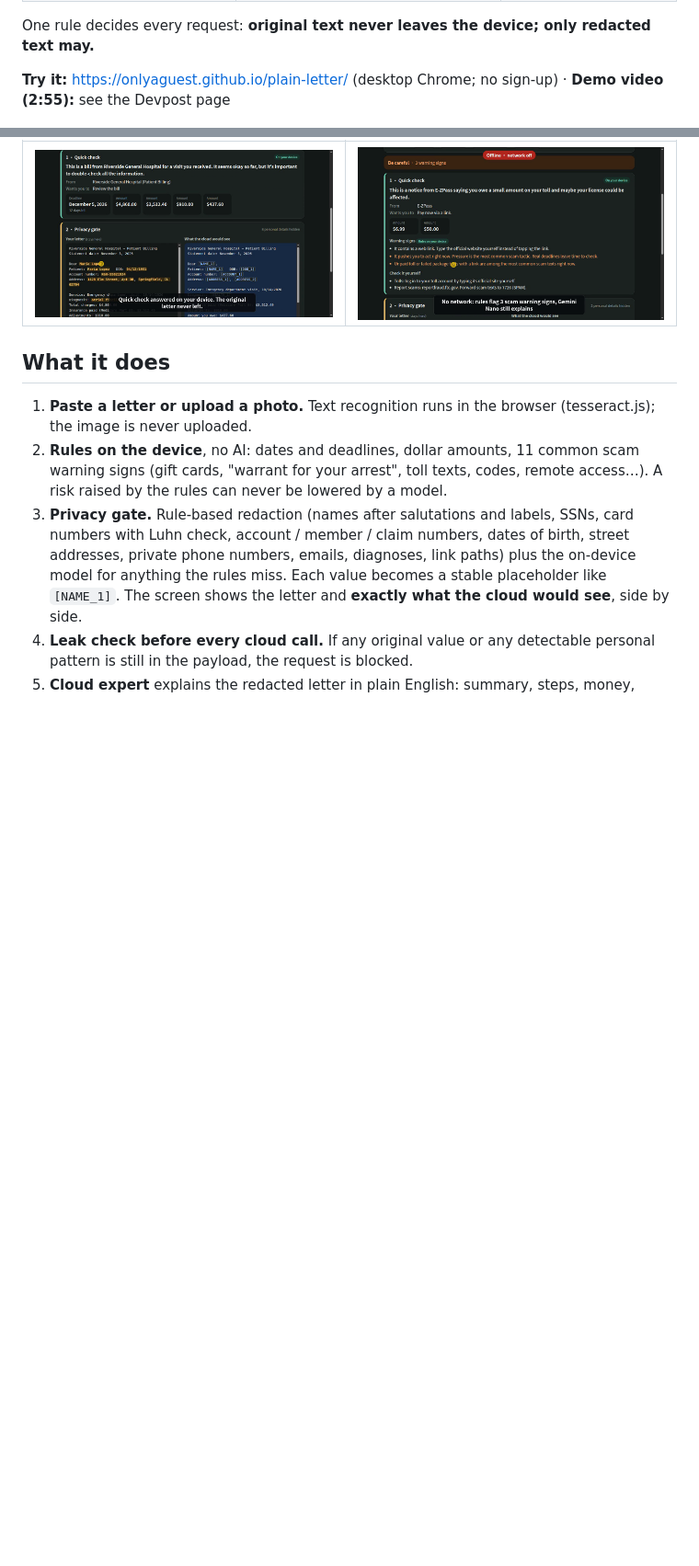
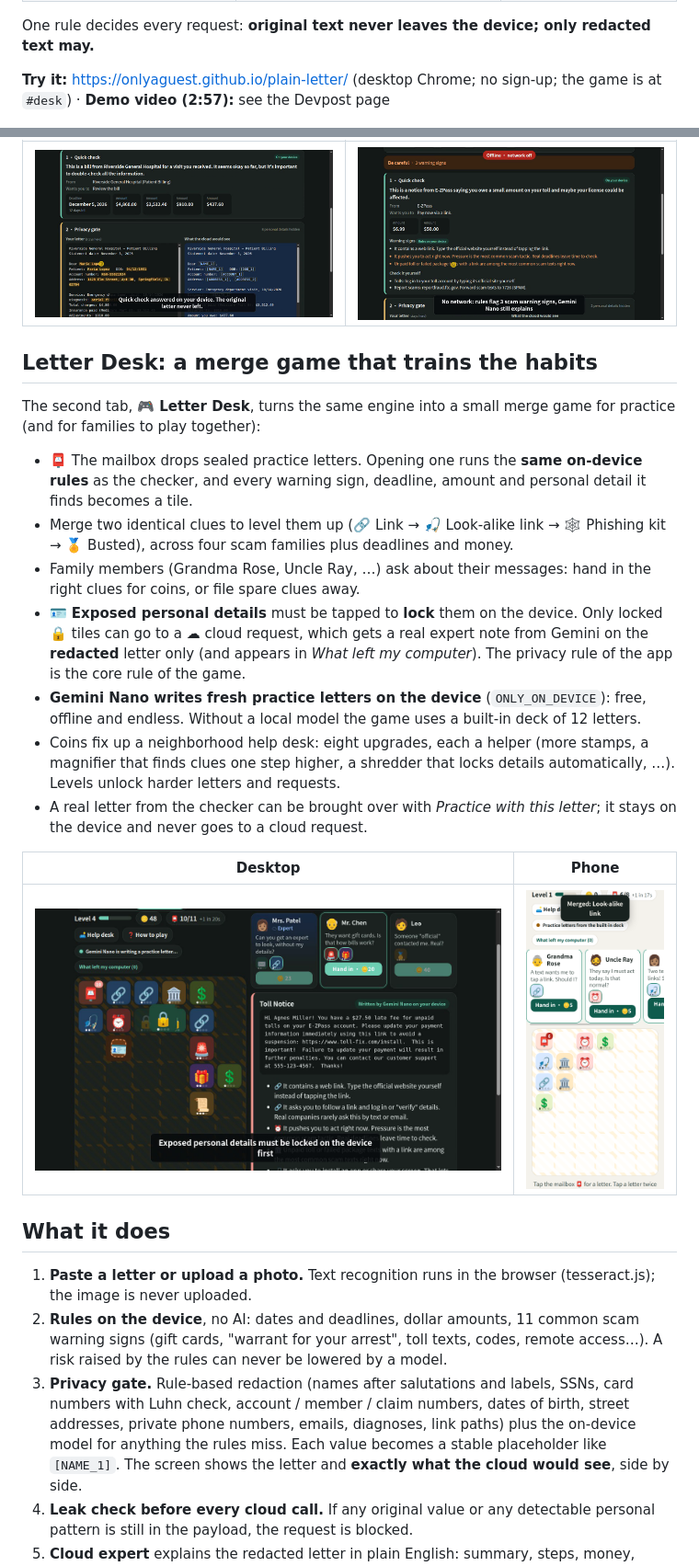
Before and after one commit to Onlyaguest/plain-letter, a Markdown page: README.md, 2 parts joined by grey strips. Shown at 92% size. GitHub-like rendering; pictures changed too: docs/letter-desk-phone.png (added), docs/letter-desk.png (added); blank space fills up the shorter version.

Commit message:
README: Letter Desk section, screenshots, how to test the game
Co-Authored-By: Claude Opus 5.5 <noreply@anthropic.com>

```diff
--- a/README.md
+++ b/README.md
@@ -17,13 +17,28 @@ Plain Letter uses **Firebase AI Logic hybrid inference** as a privacy gate:
 
 One rule decides every request: **original text never leaves the device; only redacted text may.**
 
-**Try it:** https://onlyaguest.github.io/plain-letter/ (desktop Chrome; no sign-up) · **Demo video (2:55):** see the Devpost page
+**Try it:** https://onlyaguest.github.io/plain-letter/ (desktop Chrome; no sign-up; the game is at `#desk`) · **Demo video (2:57):** see the Devpost page
 
 ![Privacy gate: left stays on the device, right is exactly what the cloud may see](docs/privacy-gate.png)
 
 | Quick check by Gemini Nano, on the device | Network off: still works on the device |
 |---|---|
 | ![](docs/quick-check-on-device.png) | ![](docs/offline-on-device.png) |
+
+## Letter Desk: a merge game that trains the habits
+The second tab, **🎮 Letter Desk**, turns the same engine into a small merge game for practice (and for families to play together):
+
+- 📮 The mailbox drops sealed practice letters. Opening one runs the **same on-device rules** as the checker, and every warning sign, deadline, amount and personal detail it finds becomes a tile.
+- Merge two identical clues to level them up (🔗 Link → 🎣 Look-alike link → 🕸️ Phishing kit → 🏅 Busted), across four scam families plus deadlines and money.
+- Family members (Grandma Rose, Uncle Ray, …) ask about their messages: hand in the right clues for coins, or file spare clues away.
+- 🪪 **Exposed personal details** must be tapped to **lock** them on the device. Only locked 🔒 tiles can go to a ☁ cloud request, which gets a real expert note from Gemini on the **redacted** letter only (and appears in *What left my computer*). The privacy rule of the app is the core rule of the game.
+- **Gemini Nano writes fresh practice letters on the device** (`ONLY_ON_DEVICE`): free, offline and endless. Without a local model the game uses a built-in deck of 12 letters.
+- Coins fix up a neighborhood help desk: eight upgrades, each a helper (more stamps, a magnifier that finds clues one step higher, a shredder that locks details automatically, …). Levels unlock harder letters and requests.
+- A real letter from the checker can be brought over with *Practice with this letter*; it stays on the device and never goes to a cloud request.
+
+| Desktop | Phone |
+|---|---|
+| ![Letter Desk with a letter written by Gemini Nano](docs/letter-desk.png) | ![Letter Desk on a phone](docs/letter-desk-phone.png) |
 
 ## What it does
 1. **Paste a letter or upload a photo.** Text recognition runs in the browser (tesseract.js); the image is never uploaded.
```
Also changed, not shown: other parts of README.md (+4 -2 lines).
